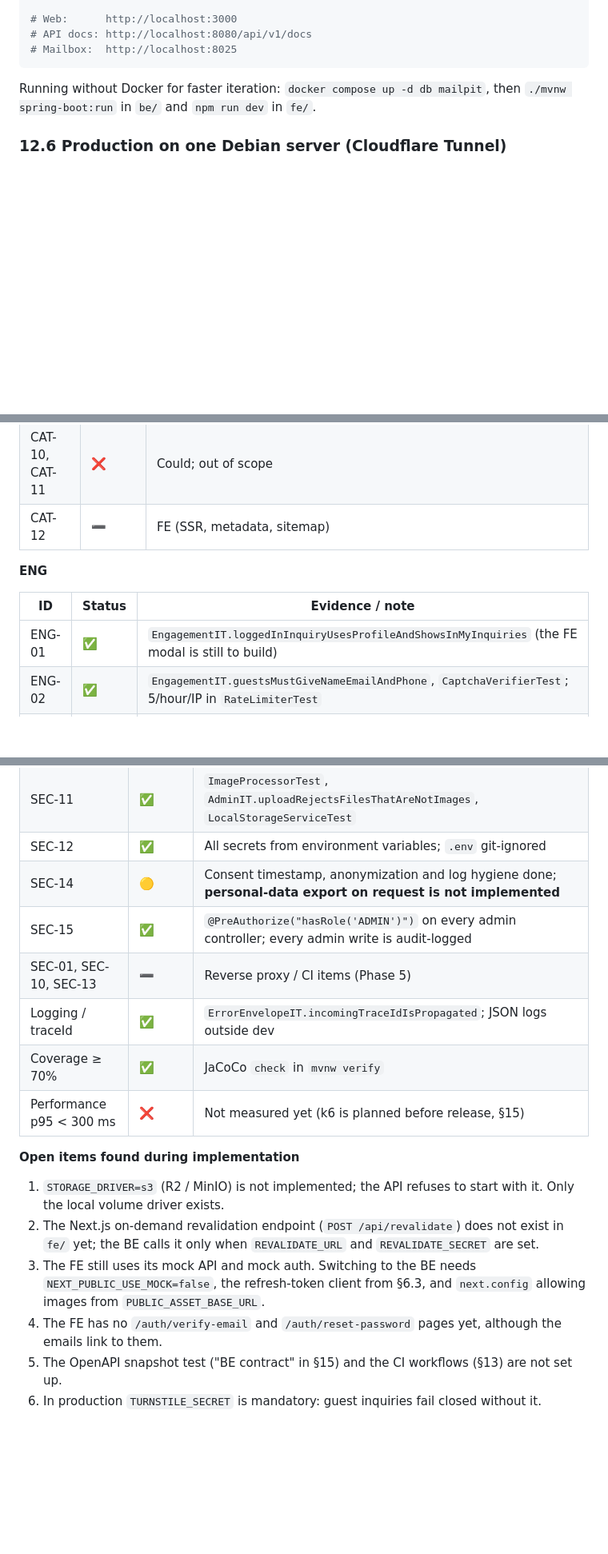
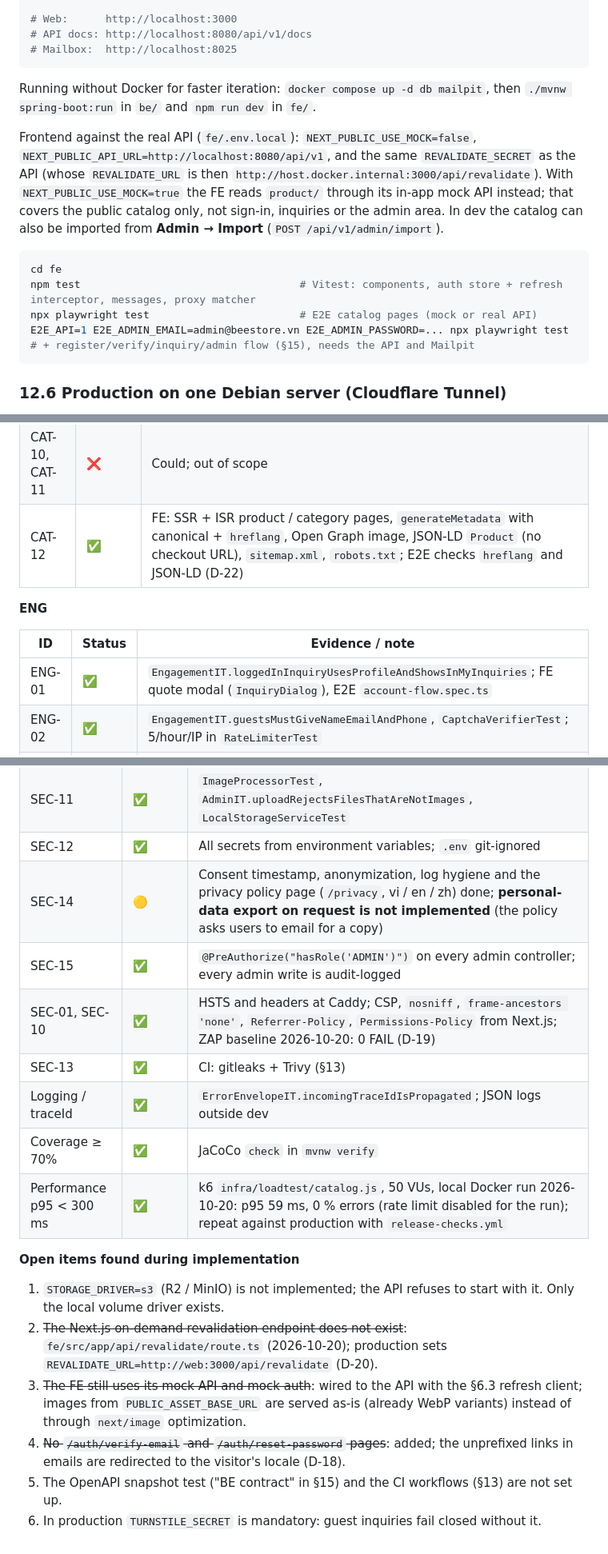
Before and after one commit to vhhoang2003/BeeGroup_Ecommerce, a Markdown page: README.md, 3 parts joined by grey strips. Shown at 80% size. Drawn GitHub-style; blank space fills up the shorter version.

````diff
--- a/README.md
+++ b/README.md
@@ -943,6 +943,15 @@ docker compose run --rm api java -jar app.jar --import.catalog.path=/data/produc
 
 Running without Docker for faster iteration: `docker compose up -d db mailpit`, then `./mvnw spring-boot:run` in `be/` and `npm run dev` in `fe/`.
 
+Frontend against the real API (`fe/.env.local`): `NEXT_PUBLIC_USE_MOCK=false`, `NEXT_PUBLIC_API_URL=http://localhost:8080/api/v1`, and the same `REVALIDATE_SECRET` as the API (whose `REVALIDATE_URL` is then `http://host.docker.internal:3000/api/revalidate`). With `NEXT_PUBLIC_USE_MOCK=true` the FE reads `product/` through its in-app mock API instead; that covers the public catalog only, not sign-in, inquiries or the admin area. In dev the catalog can also be imported from **Admin → Import** (`POST /api/v1/admin/import`).
+
+```bash
+cd fe
+npm test                                   # Vitest: components, auth store + refresh interceptor, messages, proxy matcher
+npx playwright test                        # E2E catalog pages (mock or real API)
+E2E_API=1 E2E_ADMIN_EMAIL=admin@beestore.vn E2E_ADMIN_PASSWORD=... npx playwright test   # + register/verify/inquiry/admin flow (§15), needs the API and Mailpit
+```
+
 ### 12.6 Production on one Debian server (Cloudflare Tunnel)
 
 The production target is a single shared Debian server (8 cores, 15 GB RAM, other services already running). `docker-compose.prod.yml` runs `db`, `api`, `web` and an internal Caddy `proxy` with hard limits (D-15); TLS ends at Cloudflare and the server opens **no public ports** (D-14).
@@ -1253,13 +1277,13 @@ Legend: ✅ implemented and verified by the listed evidence · 🟡 partial (see
 | CAT-08 | ✅ | `stockStatus` in the DTOs and `?stock=` filter (`CatalogIT.filtersBySubCategoryBrandAndPrice`) |
 | CAT-09 | ✅ | `CatalogIT.relatedPrefersTheSameSubCategory` |
 | CAT-10, CAT-11 | ❌ | Could; out of scope |
-| CAT-12 | ➖ | FE (SSR, metadata, sitemap) |
+| CAT-12 | ✅ | FE: SSR + ISR product / category pages, `generateMetadata` with canonical + `hreflang`, Open Graph image, JSON-LD `Product` (no checkout URL), `sitemap.xml`, `robots.txt`; E2E checks `hreflang` and JSON-LD (D-22) |
 
 **ENG**
 
 | ID | Status | Evidence / note |
 |---|---|---|
-| ENG-01 | ✅ | `EngagementIT.loggedInInquiryUsesProfileAndShowsInMyInquiries` (the FE modal is still to build) |
+| ENG-01 | ✅ | `EngagementIT.loggedInInquiryUsesProfileAndShowsInMyInquiries`; FE quote modal (`InquiryDialog`), E2E `account-flow.spec.ts` |
 | ENG-02 | ✅ | `EngagementIT.guestsMustGiveNameEmailAndPhone`, `CaptchaVerifierTest`; 5/hour/IP in `RateLimiterTest` |
 | ENG-03 | 🟡 | Emails verified (`EngagementIT.guestQuoteRequestStoresSnapshotAndNotifiesBothSides`, delivered to GreenMail). The Telegram / Discord webhook is implemented but has no automated test |
 | ENG-04 | ✅ | `EngagementIT.contactFormCreatesAGeneralInquiry` (D-10) |
@@ -1295,18 +1319,19 @@ Legend: ✅ implemented and verified by the listed evidence · 🟡 partial (see
 | SEC-09 | ✅ | Bean Validation on every request DTO; JPA / named parameters only |
 | SEC-11 | ✅ | `ImageProcessorTest`, `AdminIT.uploadRejectsFilesThatAreNotImages`, `LocalStorageServiceTest` |
 | SEC-12 | ✅ | All secrets from environment variables; `.env` git-ignored |
-| SEC-14 | 🟡 | Consent timestamp, anonymization and log hygiene done; **personal-data export on request is not implemented** |
+| SEC-14 | 🟡 | Consent timestamp, anonymization, log hygiene and the privacy policy page (`/privacy`, vi / en / zh) done; **personal-data export on request is not implemented** (the policy asks users to email for a copy) |
 | SEC-15 | ✅ | `@PreAuthorize("hasRole('ADMIN')")` on every admin controller; every admin write is audit-logged |
-| SEC-01, SEC-10, SEC-13 | ➖ | Reverse proxy / CI items (Phase 5) |
+| SEC-01, SEC-10 | ✅ | HSTS and headers at Caddy; CSP, `nosniff`, `frame-ancestors 'none'`, `Referrer-Policy`, `Permissions-Policy` from Next.js; ZAP baseline 2026-10-20: 0 FAIL (D-19) |
+| SEC-13 | ✅ | CI: gitleaks + Trivy (§13) |
 | Logging / traceId | ✅ | `ErrorEnvelopeIT.incomingTraceIdIsPropagated`; JSON logs outside dev |
 | Coverage ≥ 70% | ✅ | JaCoCo `check` in `mvnw verify` |
-| Performance p95 < 300 ms | ❌ | Not measured yet (k6 is planned before release, §15) |
+| Performance p95 < 300 ms | ✅ | k6 `infra/loadtest/catalog.js`, 50 VUs, local Docker run 2026-10-20: p95 59 ms, 0 % errors (rate limit disabled for the run); repeat against production with `release-checks.yml` |
 
 **Open items found during implementation**
 
 1. `STORAGE_DRIVER=s3` (R2 / MinIO) is not implemented; the API refuses to start with it. Only the local volume driver exists.
-2. The Next.js on-demand revalidation endpoint (`POST /api/revalidate`) does not exist in `fe/` yet; the BE calls it only when `REVALIDATE_URL` and `REVALIDATE_SECRET` are set.
-3. The FE still uses its mock API and mock auth. Switching to the BE needs `NEXT_PUBLIC_USE_MOCK=false`, the refresh-token client from §6.3, and `next.config` allowing images from `PUBLIC_ASSET_BASE_URL`.
-4. The FE has no `/auth/verify-email` and `/auth/reset-password` pages yet, although the emails link to them.
+2. ~~The Next.js on-demand revalidation endpoint does not exist~~: `fe/src/app/api/revalidate/route.ts` (2026-10-20); production sets `REVALIDATE_URL=http://web:3000/api/revalidate` (D-20).
+3. ~~The FE still uses its mock API and mock auth~~: wired to the API with the §6.3 refresh client; images from `PUBLIC_ASSET_BASE_URL` are served as-is (already WebP variants) instead of through `next/image` optimization.
+4. ~~No `/auth/verify-email` and `/auth/reset-password` pages~~: added; the unprefixed links in emails are redirected to the visitor's locale (D-18).
 5. The OpenAPI snapshot test ("BE contract" in §15) and the CI workflows (§13) are not set up.
 6. In production `TURNSTILE_SECRET` is mandatory: guest inquiries fail closed without it.
````
Also changed, not shown: other parts of README.md (+38 -23 lines).
